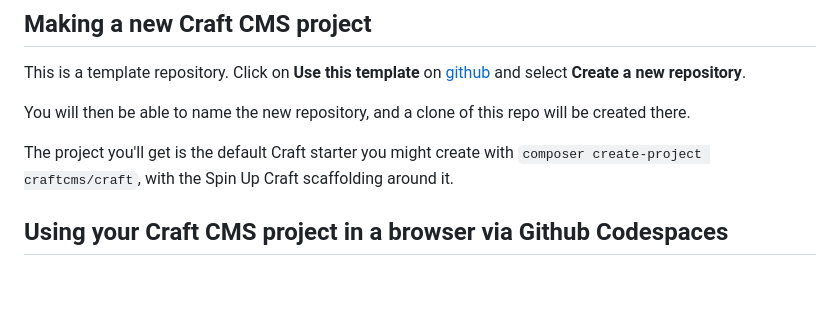
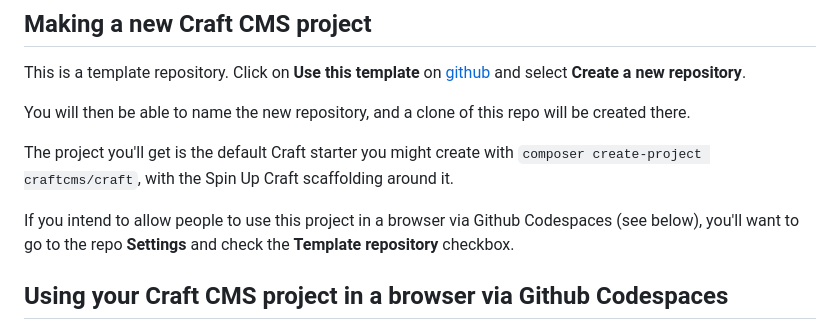
Before and after one commit to nystudio107/spin-up-craft, a Markdown page: README.md, the part around the change. GitHub-like rendering; blank space fills up the shorter version.

Commit message:
docs: Add Template repository instructions

```diff
--- a/README.md
+++ b/README.md
@@ -17,6 +17,8 @@ This is a template repository. Click on **Use this template** on [github](https:
 You will then be able to name the new repository, and a clone of this repo will be created there.
 
 The project you'll get is the default Craft starter you might create with `composer create-project craftcms/craft`, with the Spin Up Craft scaffolding around it.
+
+If you intend to allow people to use this project in a browser via Github Codespaces (see below), you'll want to go to the repo **Settings** and check the **Template repository** checkbox.
 
 ## Using your Craft CMS project in a browser via Github Codespaces
 
```
